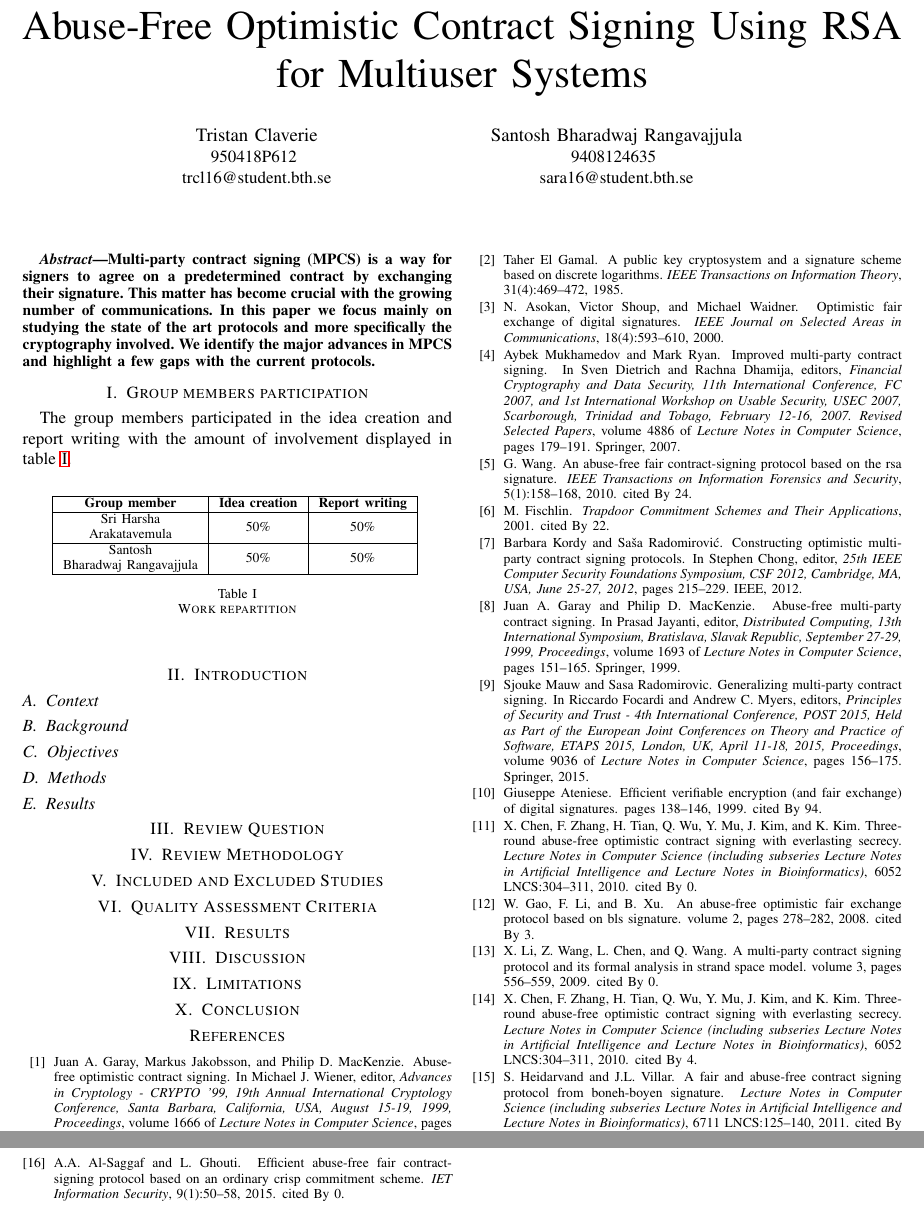
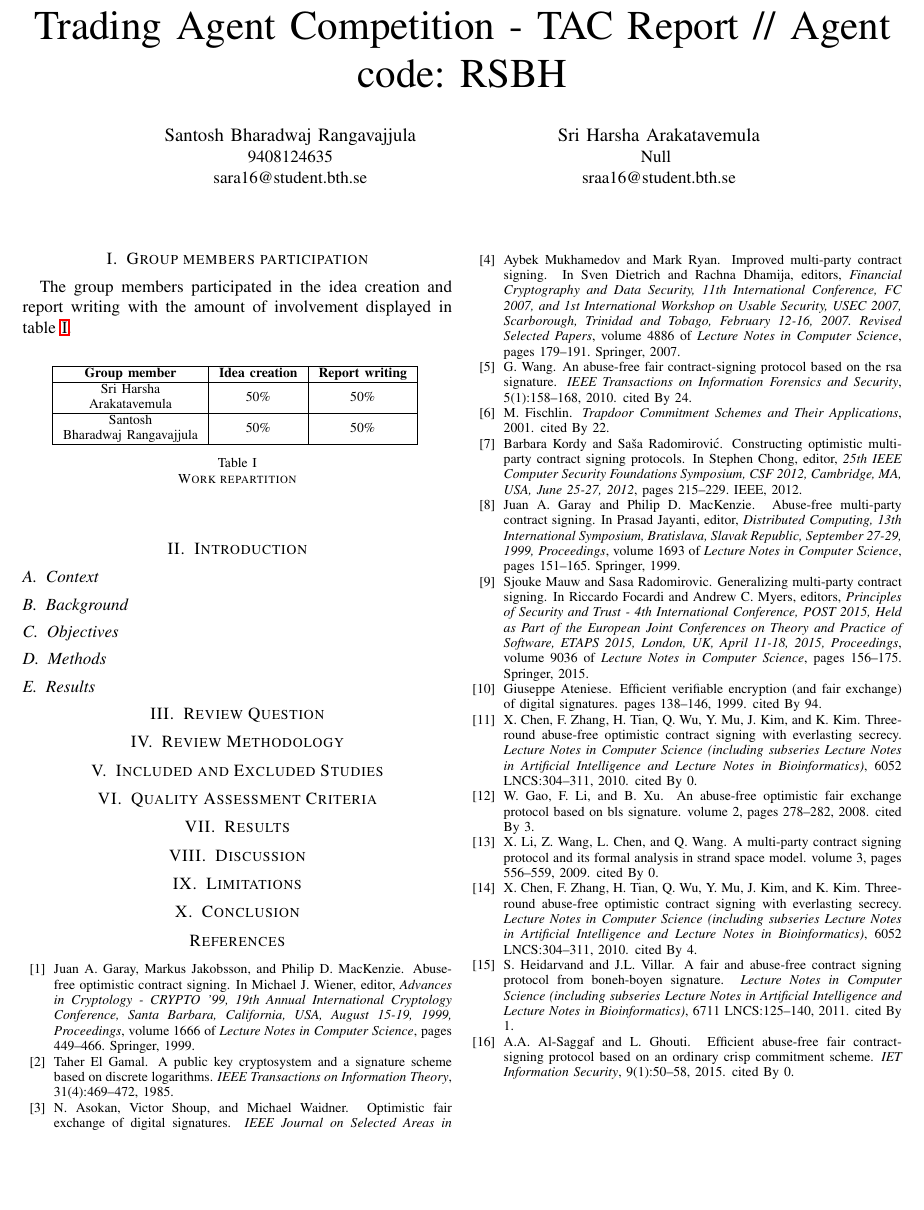
Before and after one commit to rlbth/Trading_Agent_Compititon, a LaTeX paper (literature.tex): two parts of pages 1 and 2 of 2 before the commit and part of the page after it, the two joined at a grey line, cut at the place of the change, the shorter picture padded with empty space. The pictures show the PDF file literature.pdf that the author committed with the source.

Commit message:
Changes to Literature File

```diff
--- a/literature.tex
+++ b/literature.tex
@@ -331,17 +331,17 @@
 % not capitalized unless they are the first or last word of the title.
 % Linebreaks \\ can be used within to get better formatting as desired.
 % Do not put math or special symbols in the title.
-\title{Abuse-Free Optimistic Contract Signing Using RSA for Multiuser Systems}
+\title{Trading Agent Competition - TAC Report // Agent code: RSBH }
 
 
 % author names and affiliations
 % use a multiple column layout for up to three different
 % affiliations
-\author{\IEEEauthorblockN{Tristan Claverie}
-\IEEEauthorblockA{950418P612 \\ trcl16@student.bth.se}
+\author{\IEEEauthorblockN{Santosh Bharadwaj Rangavajjula}
+\IEEEauthorblockA{9408124635\\ sara16@student.bth.se}
 \and
-\IEEEauthorblockN{Santosh Bharadwaj Rangavajjula}
-\IEEEauthorblockA{9408124635 \\ sara16@student.bth.se}}
+\IEEEauthorblockN{Sri Harsha Arakatavemula}
+\IEEEauthorblockA{Null \\ sraa16@student.bth.se}}
 
 % conference papers do not typically use \thanks and this command
 % is locked out in conference mode. If really needed, such as for
@@ -379,9 +379,9 @@
 
 % As a general rule, do not put math, special symbols or citations
 % in the abstract
-\begin{abstract}
-    Multi-party contract signing (MPCS) is a way for signers to agree on a predetermined contract by exchanging their signature. This matter has become crucial with the growing number of communications. In this paper we focus mainly on studying the state of the art protocols and more specifically the cryptography involved. We identify the major advances in MPCS and highlight a few gaps with the current protocols.
-\end{abstract}
+\begin{Executive_Summary}
+
+\end{Executive_Summary}
 
 % no keywords
 
```
Also changed, not shown: literature.pdf.
